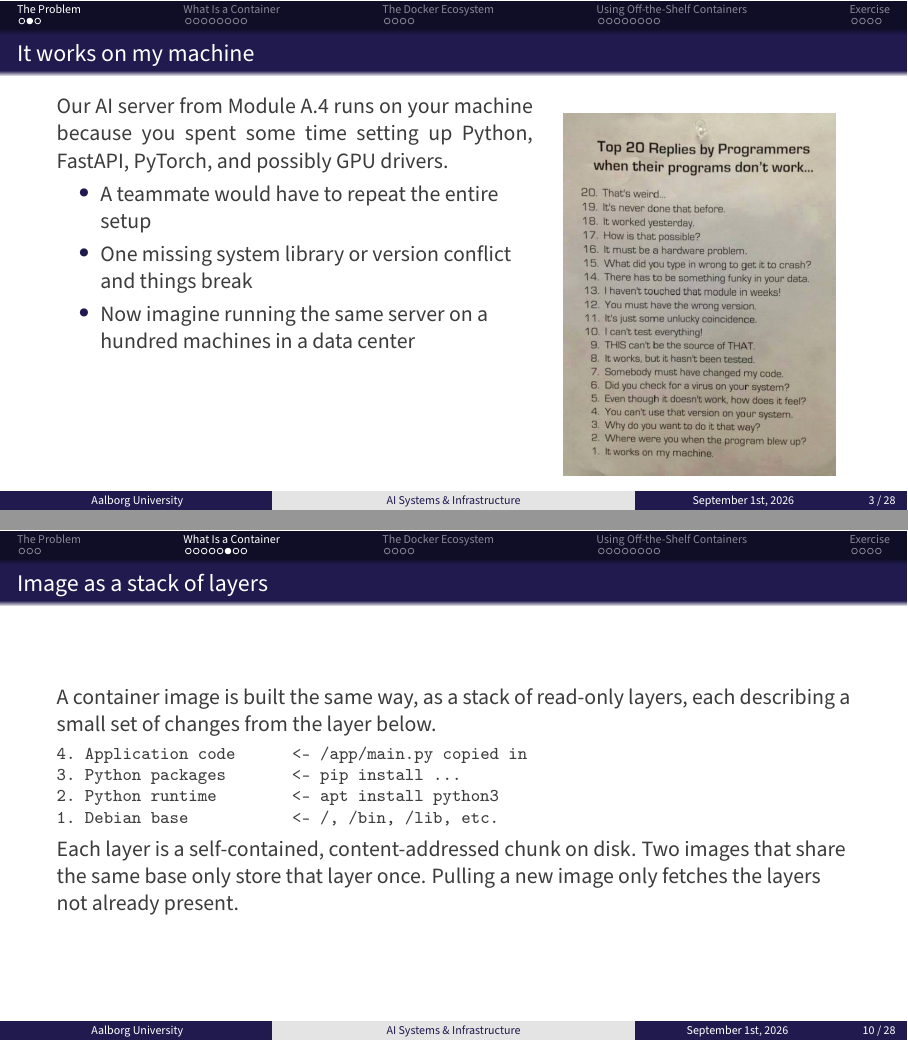
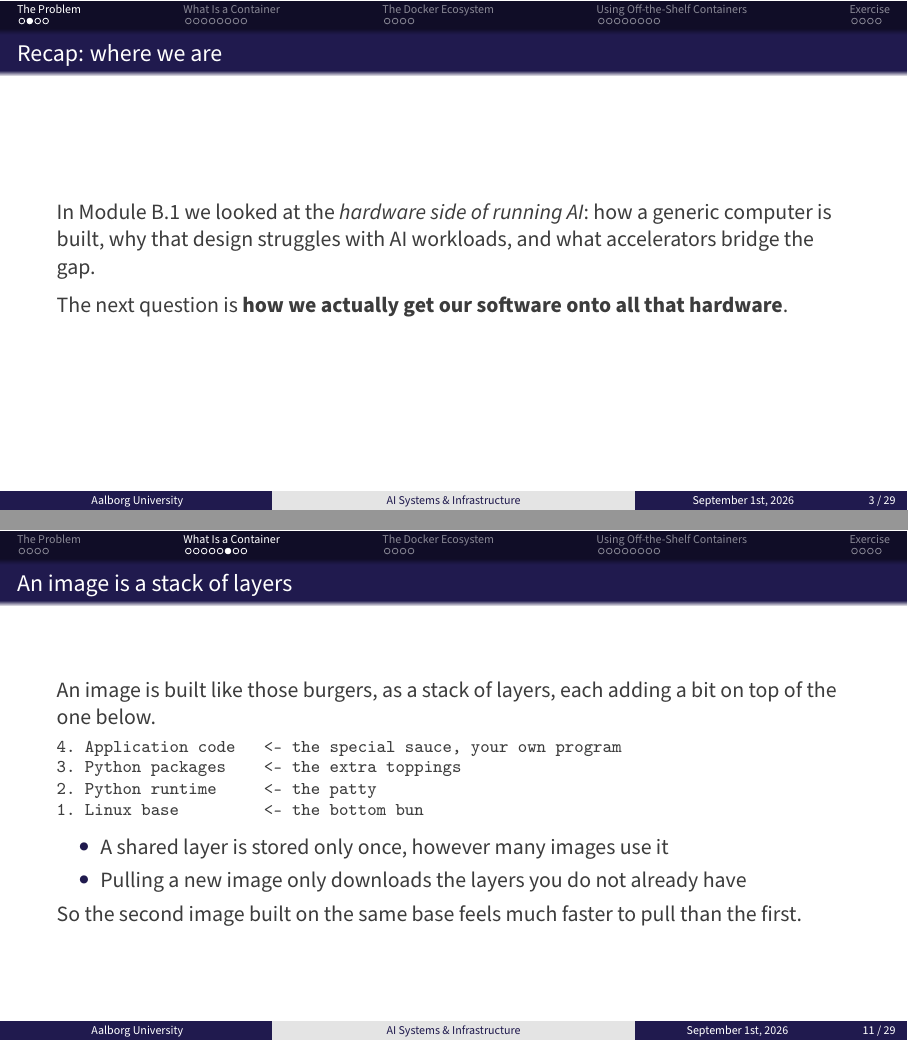
Before and after one commit to AI-Systems-Infrastructure/slides-b-2, LaTeX slides (main.tex): pages 4 and 11 of 30 before the commit and pages 4 and 12 of 31 after it, joined at a grey line. Compiled offline with pdfLaTeX.

Commit message:
revise content

```diff
--- a/main.tex
+++ b/main.tex
@@ -73,6 +73,13 @@ subsubsectionstyle=show/shaded/hide]
 
 
 \section{The Problem}
+
+\begin{frame}{Recap: where we are}
+In Module B.1 we looked at the \textit{hardware side of running AI}: how a generic computer is built, why that design struggles with AI workloads, and what accelerators bridge the gap.
+
+    \vspace{0.5em}
+The next question is \textbf{how we actually get our software onto all that hardware}.
+\end{frame}
 
 \begin{frame}{It works on my machine}
 \begin{minipage}[t]{0.6\textwidth}
@@ -171,17 +178,20 @@ We come back to VMs in Module B.4.
 \end{frame}
 
-\begin{frame}[fragile]{Image as a stack of layers}
-    A container image is built the same way, as a stack of read-only layers, each describing a small set of changes from the layer below.
+\begin{frame}[fragile]{An image is a stack of layers}
+    An image is built like those burgers, as a stack of layers, each adding a bit on top of the one below.
     \begin{minted}{text}
-4. Application code      <- /app/main.py copied in
-3. Python packages       <- pip install ...
-2. Python runtime        <- apt install python3
-1. Debian base           <- /, /bin, /lib, etc.
+4. Application code   <- the special sauce, your own program
+3. Python packages    <- the extra toppings
+2. Python runtime     <- the patty
+1. Linux base         <- the bottom bun
     \end{minted}
 
-    Each layer is a self-contained, content-addressed chunk on disk.
-    Two images that share the same base only store that layer once.
-    Pulling a new image only fetches the layers not already present.
+    \begin{itemize}
+        \item A shared layer is stored only once, however many images use it
+        \item Pulling a new image only downloads the layers you do not already have
+    \end{itemize}
+
+    So the second image built on the same base feels much faster to pull than the first.
 \end{frame}
 
 \begin{frame}{The writable layer}
```
Also changed, not shown: main.tex (20 more changed lines).
